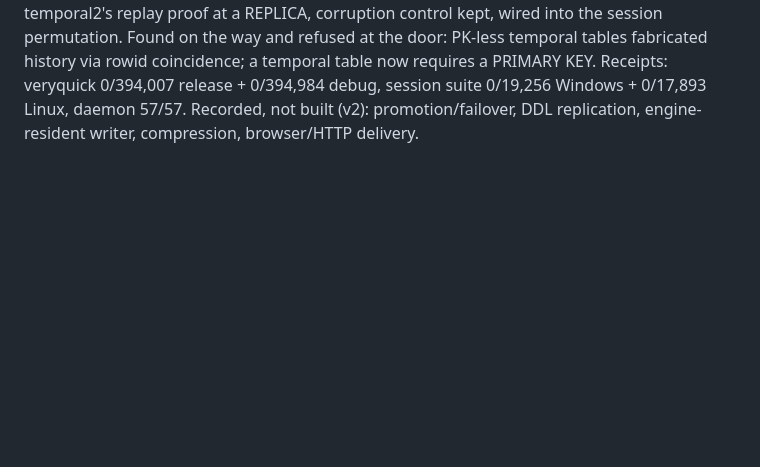
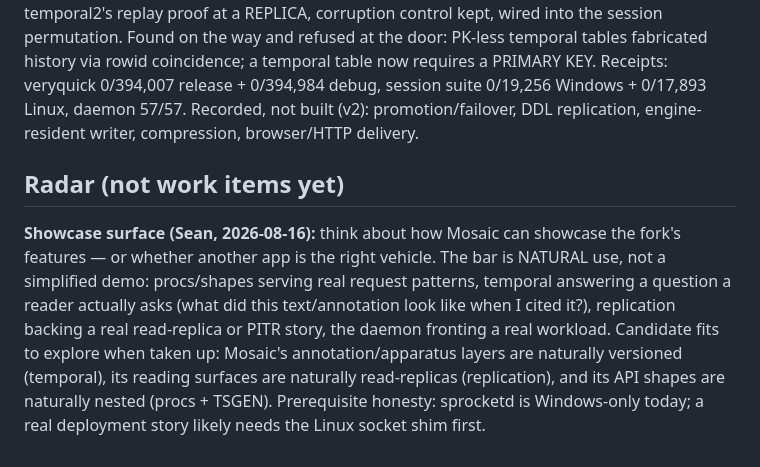
Before and after one commit to torial/sprocket, a Markdown page: DOCKET.md, the part around the change. Drawn GitHub-style; blank space fills up the shorter version.

Commit message:
DOCKET: radar note -- natural showcase via Mosaic (Sean, 2026-08-16)
Co-Authored-By: Claude Fable 5 <noreply@anthropic.com>

```diff
--- a/DOCKET.md
+++ b/DOCKET.md
@@ -1839,3 +1839,18 @@ PRIMARY KEY.  Receipts: veryquick 0/394,007 release + 0/394,984 debug,
 session suite 0/19,256 Windows + 0/17,893 Linux, daemon 57/57.
 Recorded, not built (v2): promotion/failover, DDL replication,
 engine-resident writer, compression, browser/HTTP delivery.
+
+## Radar (not work items yet)
+
+**Showcase surface (Sean, 2026-08-16):** think about how Mosaic can
+showcase the fork's features — or whether another app is the right
+vehicle. The bar is NATURAL use, not a simplified demo: procs/shapes
+serving real request patterns, temporal answering a question a reader
+actually asks (what did this text/annotation look like when I cited
+it?), replication backing a real read-replica or PITR story, the
+daemon fronting a real workload. Candidate fits to explore when taken
+up: Mosaic's annotation/apparatus layers are naturally versioned
+(temporal), its reading surfaces are naturally read-replicas
+(replication), and its API shapes are naturally nested (procs +
+TSGEN). Prerequisite honesty: sprocketd is Windows-only today; a real
+deployment story likely needs the Linux socket shim first.
```
